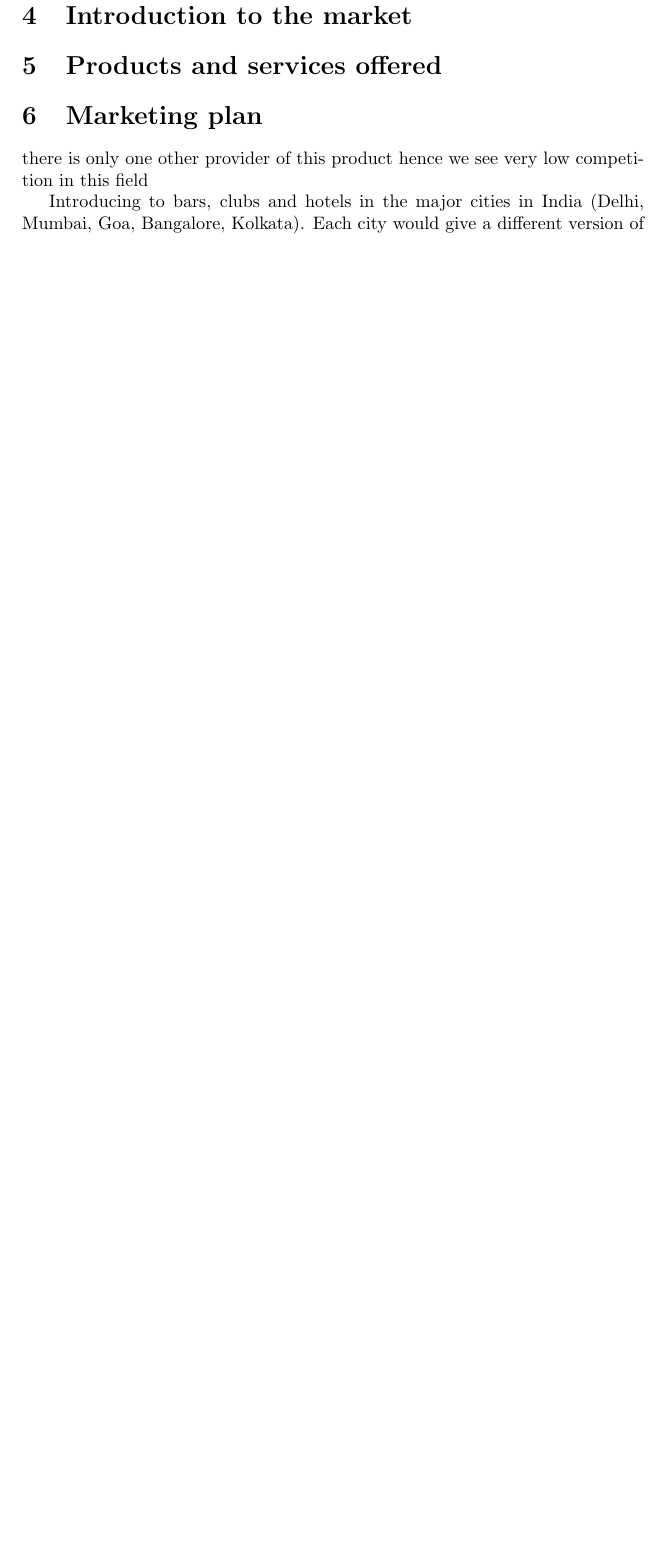
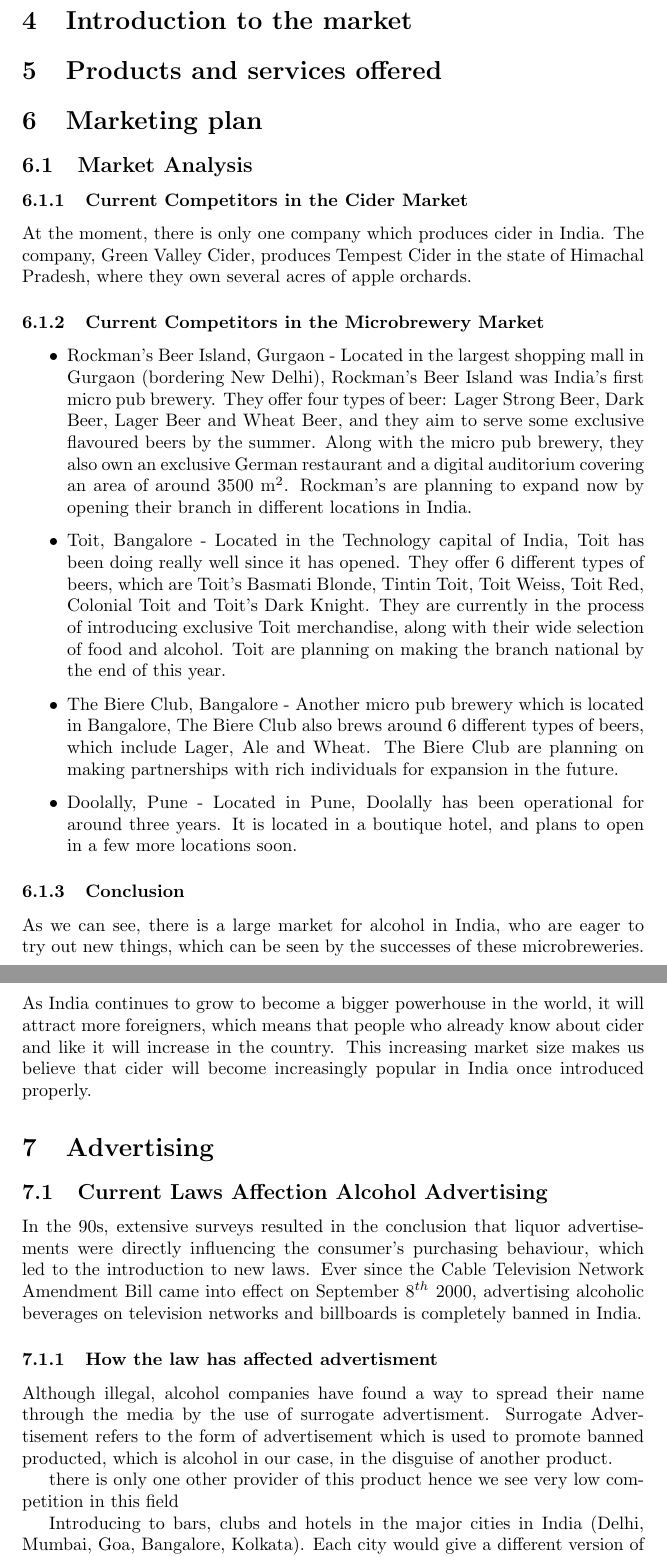
Before and after one commit to giovannic/baloo, a LaTeX document (business.tex): part of page 3 of 5 before the commit and two parts of pages 3 and 4 of 6 after it, the two joined at a grey line, cut so that both start at the same text, the shorter picture padded with empty space. Compiled offline with pdfLaTeX.

Commit message:
marketing stuff

```diff
--- a/business.tex
+++ b/business.tex
@@ -102,6 +102,60 @@
 \section{Introduction to the market}
 \section{Products and services offered}
 \section{Marketing plan}
+
+\subsection{Market Analysis}
+\subsubsection{Current Competitors in the Cider Market}
+At the moment, there is only one company which produces cider in India.
+The company, Green Valley Cider, produces Tempest Cider in the state of Himachal
+Pradesh, where they own several acres of apple orchards.
+
+\subsubsection{Current Competitors in the Microbrewery Market}
+\begin{itemize}
+\item Rockman's Beer Island, Gurgaon - Located in the largest shopping mall in
+			 Gurgaon (bordering New Delhi), Rockman's Beer Island was India's first
+			 micro pub brewery. They offer four types of beer: Lager Strong Beer, Dark
+			 Beer, Lager Beer and Wheat Beer, and they aim to serve some exclusive
+ 	     flavoured beers by the summer. Along with the micro pub brewery, they also
+			 own an exclusive German restaurant and a digital auditorium covering an
+	     area of around 3500 m$^2$. Rockman's are planning to expand now by opening
+			 their branch in different locations in India.
+\item Toit, Bangalore - Located in the Technology capital of India, Toit has been
+			 doing really well since it has opened. They offer 6 different types of beers,
+			 which are Toit's Basmati Blonde, Tintin Toit, Toit Weiss, Toit Red, Colonial
+			 Toit and Toit's Dark Knight. They are currently in the process of introducing
+			 exclusive Toit merchandise, along with their wide selection of food and alcohol.
+			 Toit are planning on making the branch national by the end of this year.
+\item The Biere Club, Bangalore - Another micro pub brewery which is located in
+			 Bangalore, The Biere Club also brews around 6 different types of beers, which
+			 include Lager, Ale and Wheat. The Biere Club are planning on making
+			 partnerships with rich individuals for expansion in the future.
+\item Doolally, Pune - Located in Pune, Doolally has been operational for around
+			 three years. It is located in a boutique hotel, and plans to open in a few more
+			 locations soon.
+\end{itemize}
+
+\subsubsection{Conclusion}
+As we can see, there is a large market for alcohol in India, who are eager to try
+out new things, which can be seen by the successes of these microbreweries. As India
+continues to grow to become a bigger powerhouse in the world, it will attract more
+foreigners, which means that people who already know about cider and like it
+will increase in the country. This increasing market size makes us believe that
+cider will become increasingly popular in India once introduced properly.
+
+\section{Advertising}
+\subsection{Current Laws Affection Alcohol Advertising}
+In the 90s, extensive surveys resulted in the conclusion that liquor advertisements
+were directly influencing the consumer's purchasing behaviour, which led to the
+introduction to new laws. Ever since the Cable Television Network Amendment Bill
+came into effect on September 8$^{th}$ 2000, advertising alcoholic beverages on
+television networks and billboards is completely banned in India.
+
+\subsubsection{How the law has affected advertisment}
+Although illegal, alcohol companies have found a way to spread their name through
+the media by the use of surrogate advertisment. Surrogate Advertisement refers
+to the form of advertisement which is used to promote banned producted, which is
+alcohol in our case, in the disguise of another product.
+
 
 there is only one other provider of this product hence we see very low competition in this field
 
```
